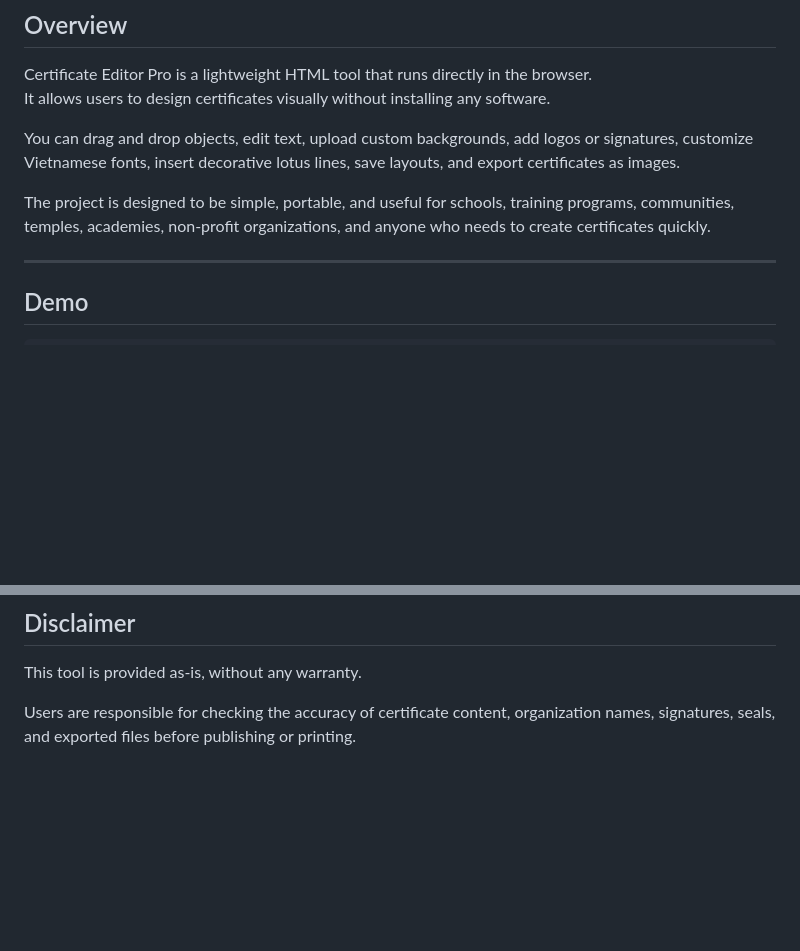
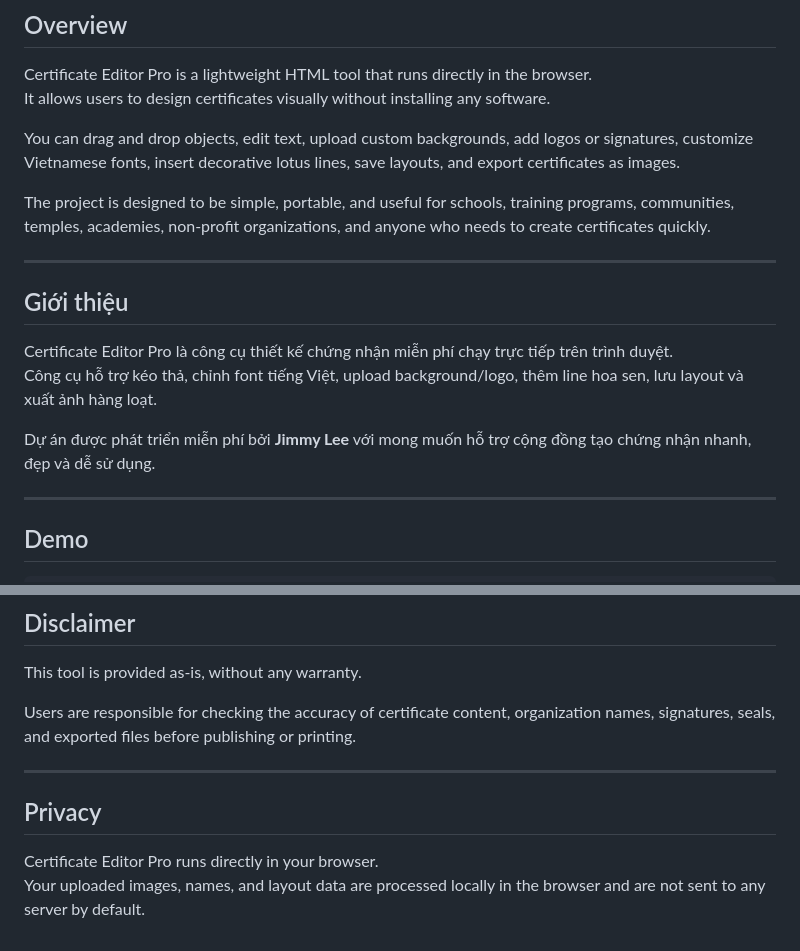
Before and after one commit to leanhtien/certificate-editor-pro, a Markdown page: README.md, 2 parts joined by grey strips. Drawn GitHub-style; blank space fills up the shorter version.

```diff
--- a/README.md
+++ b/README.md
@@ -14,6 +14,15 @@ It allows users to design certificates visually without installing any software.
 You can drag and drop objects, edit text, upload custom backgrounds, add logos or signatures, customize Vietnamese fonts, insert decorative lotus lines, save layouts, and export certificates as images.
 
 The project is designed to be simple, portable, and useful for schools, training programs, communities, temples, academies, non-profit organizations, and anyone who needs to create certificates quickly.
+
+---
+
+## Giới thiệu
+
+Certificate Editor Pro là công cụ thiết kế chứng nhận miễn phí chạy trực tiếp trên trình duyệt.
+Công cụ hỗ trợ kéo thả, chỉnh font tiếng Việt, upload background/logo, thêm line hoa sen, lưu layout và xuất ảnh hàng loạt.
+
+Dự án được phát triển miễn phí bởi **Jimmy Lee** với mong muốn hỗ trợ cộng đồng tạo chứng nhận nhanh, đẹp và dễ sử dụng.
 
 ---
 
@@ -158,3 +167,10 @@ See the `LICENSE` file for details.
 This tool is provided as-is, without any warranty.
 
 Users are responsible for checking the accuracy of certificate content, organization names, signatures, seals, and exported files before publishing or printing.
+
+---
+
+## Privacy
+
+Certificate Editor Pro runs directly in your browser.
+Your uploaded images, names, and layout data are processed locally in the browser and are not sent to any server by default.
```
